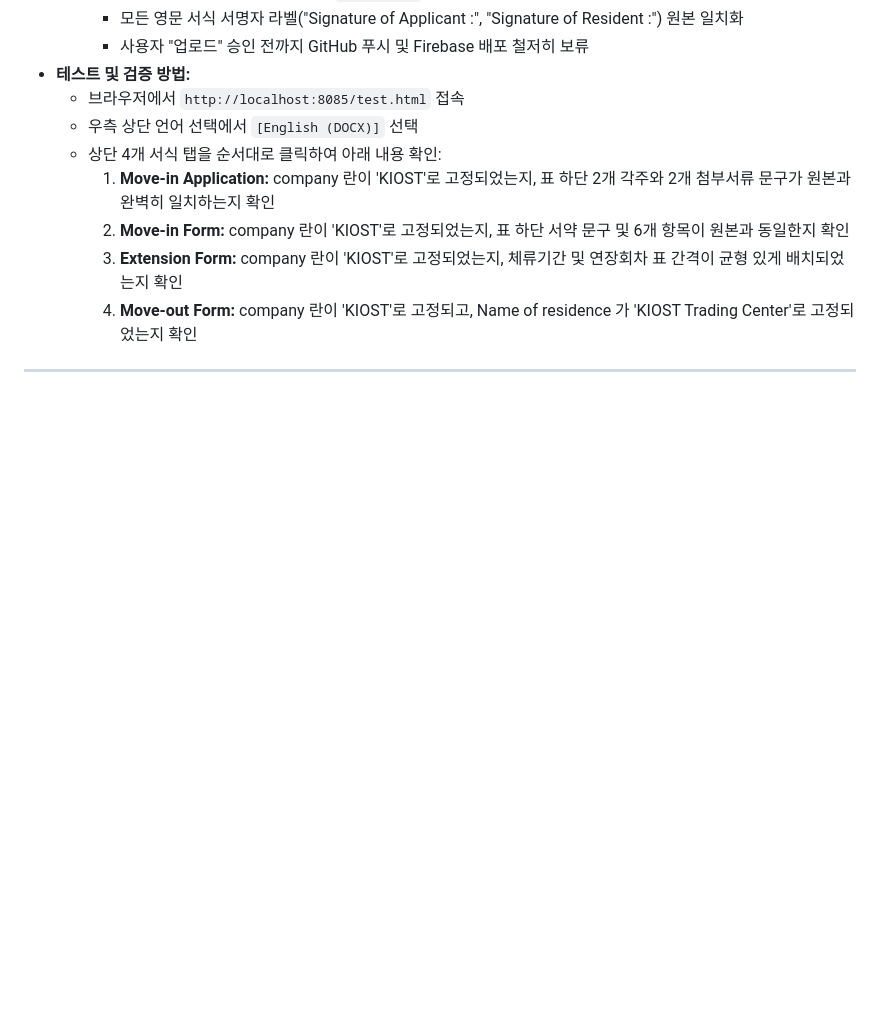
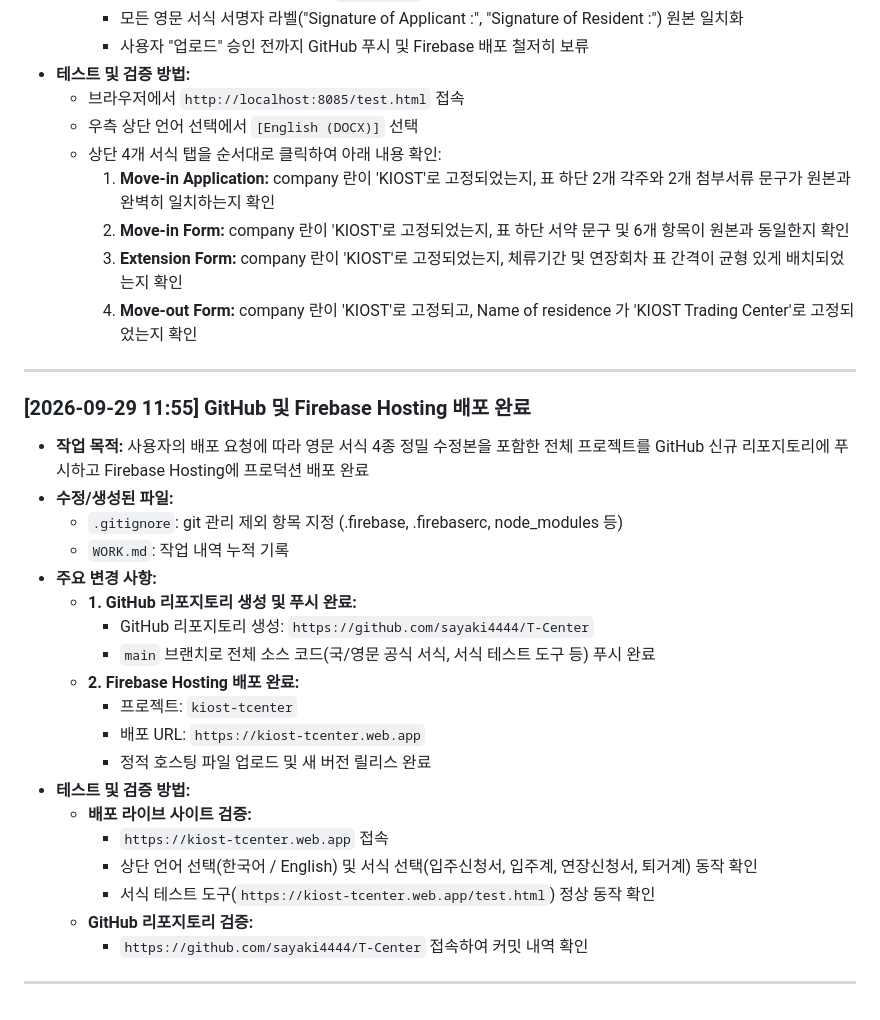
Before and after one commit to sayaki4444/T-Center, a Markdown page: WORK.md, the part around the change. Drawn GitHub-style; blank space fills up the shorter version.

Commit message:
docs: WORK.md 배포 완료 이력 기록

```diff
--- a/WORK.md
+++ b/WORK.md
@@ -360,3 +360,26 @@
     3. **Extension Form:** company 란이 'KIOST'로 고정되었는지, 체류기간 및 연장회차 표 간격이 균형 있게 배치되었는지 확인
     4. **Move-out Form:** company 란이 'KIOST'로 고정되고, Name of residence 가 'KIOST Trading Center'로 고정되었는지 확인
 ---
+
+### [2026-09-29 11:55] GitHub 및 Firebase Hosting 배포 완료
+
+- **작업 목적:** 사용자의 배포 요청에 따라 영문 서식 4종 정밀 수정본을 포함한 전체 프로젝트를 GitHub 신규 리포지토리에 푸시하고 Firebase Hosting에 프로덕션 배포 완료
+- **수정/생성된 파일:**
+  - `.gitignore`: git 관리 제외 항목 지정 (.firebase, .firebaserc, node_modules 등)
+  - `WORK.md`: 작업 내역 누적 기록
+- **주요 변경 사항:**
+  - **1. GitHub 리포지토리 생성 및 푸시 완료:**
+    - GitHub 리포지토리 생성: `https://github.com/sayaki4444/T-Center`
+    - `main` 브랜치로 전체 소스 코드(국/영문 공식 서식, 서식 테스트 도구 등) 푸시 완료
+  - **2. Firebase Hosting 배포 완료:**
+    - 프로젝트: `kiost-tcenter`
+    - 배포 URL: `https://kiost-tcenter.web.app`
+    - 정적 호스팅 파일 업로드 및 새 버전 릴리스 완료
+- **테스트 및 검증 방법:**
+  - **배포 라이브 사이트 검증:**
+    - `https://kiost-tcenter.web.app` 접속
+    - 상단 언어 선택(한국어 / English) 및 서식 선택(입주신청서, 입주계, 연장신청서, 퇴거계) 동작 확인
+    - 서식 테스트 도구(`https://kiost-tcenter.web.app/test.html`) 정상 동작 확인
+  - **GitHub 리포지토리 검증:**
+    - `https://github.com/sayaki4444/T-Center` 접속하여 커밋 내역 확인
+---
```
